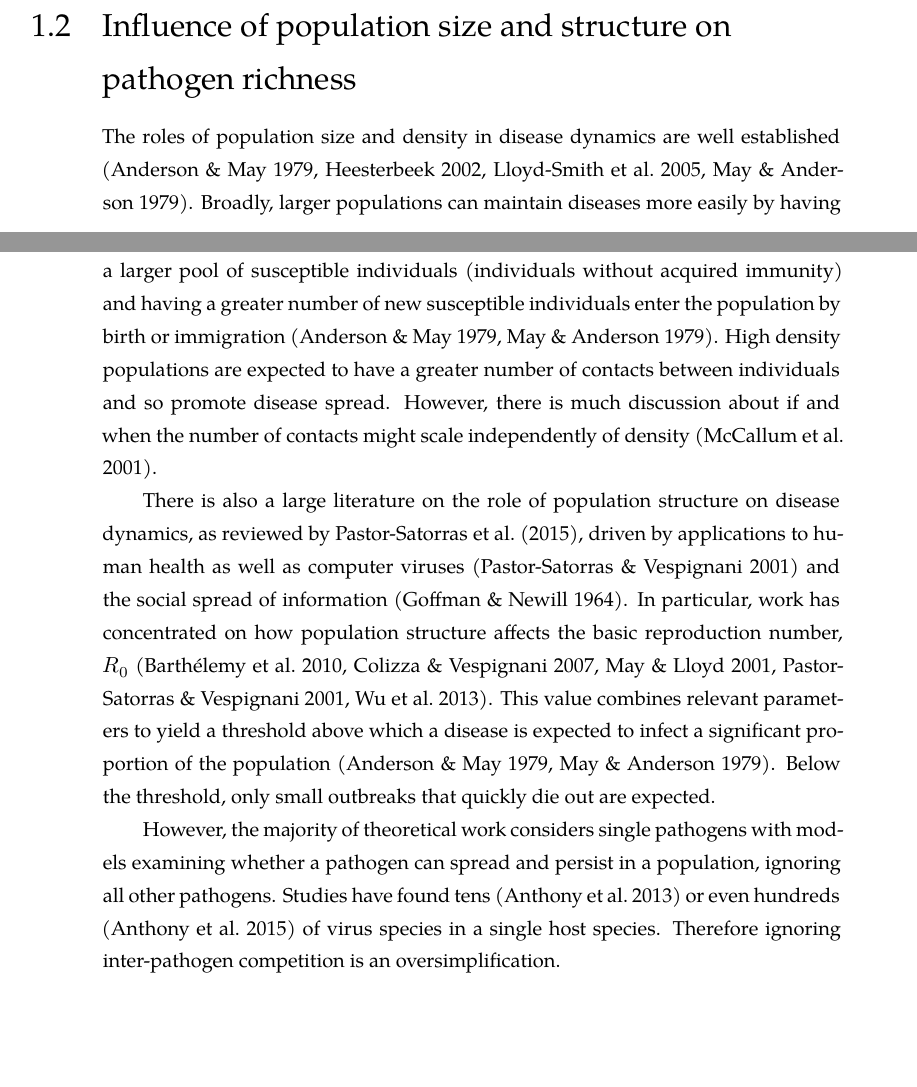
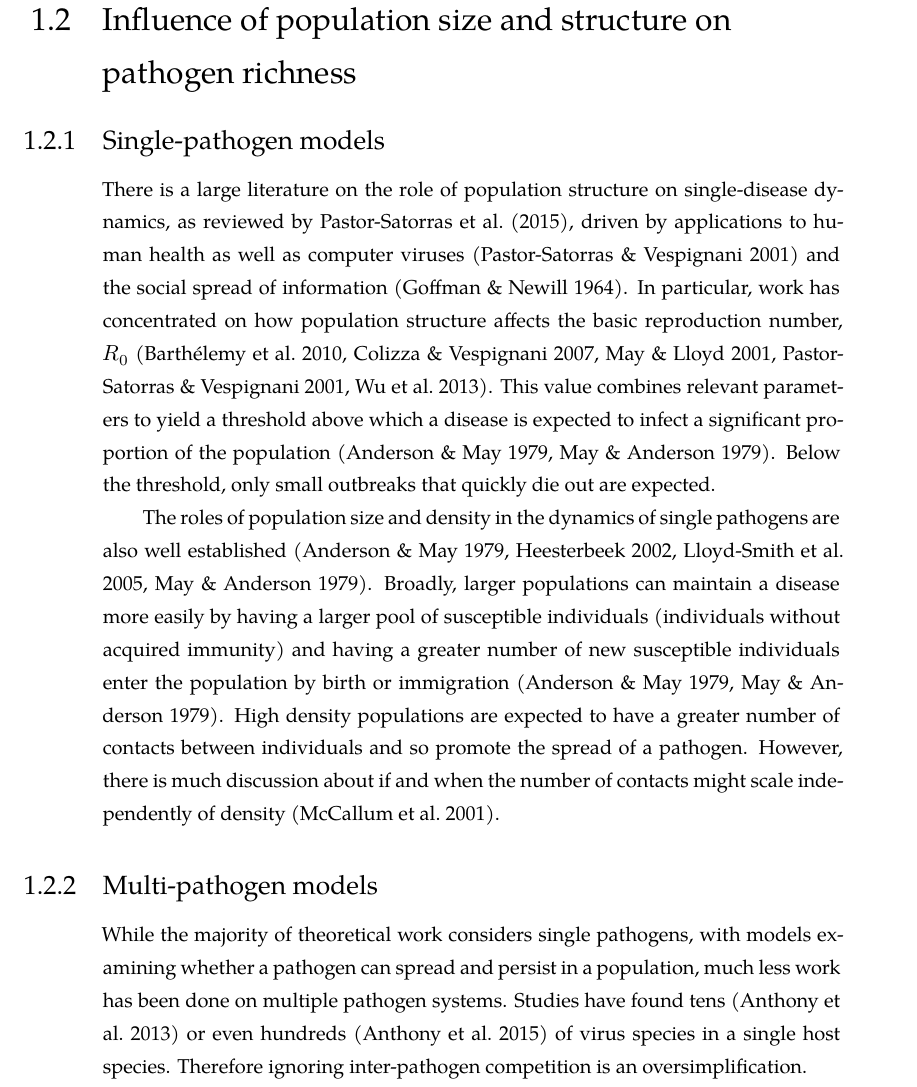
Before and after one commit to timcdlucas/PhDThesis, a LaTeX thesis (tim-lucas-thesis.tex, which reads Introduction.tex): two parts of pages 14 and 15 of 165 before the commit and part of page 15 of 166 after it, the two joined at a grey line, cut so that both start at the same text, the shorter picture padded with empty space. Compiled offline with XeLaTeX; a missing font is replaced by an installed copy or a similar font.

Commit message:
More final +kj edits.

```diff
--- a/Introduction.tex
+++ b/Introduction.tex
@@ -52,26 +52,28 @@ Therefore, the large number of coexisting parasite species needs an explanation.
 
 \tmpsection{Theoretical evidence that structure and density increase richness}
 
-% Density
+\subsection{Single-pathogen models}
+% Structure + single path theory
 
-The roles of population size and density in disease dynamics are well established \cite{may1979population, anderson1979population, heesterbeek2002brief, lloyd2005should}.
-Broadly, larger populations can maintain diseases more easily by having a larger pool of susceptible individuals (individuals without acquired immunity) and having a greater number of new susceptible individuals enter the population by birth or immigration \cite{may1979population, anderson1979population}.
-High density populations are expected to have a greater number of contacts between individuals and so promote disease spread.
-However, there is much discussion about if and when the number of contacts might scale independently of density \cite{mccallum2001should}.
-
-% Structure
-
-There is also a large literature on the role of population structure on disease dynamics, as reviewed by \textcite{pastor2015epidemic}, driven by applications to human health as well as computer viruses \cite{pastor2001epidemic} and the social spread of information \cite{goffman1964generalization}.
+There is a large literature on the role of population structure on single-disease dynamics, as reviewed by \textcite{pastor2015epidemic}, driven by applications to human health as well as computer viruses \cite{pastor2001epidemic} and the social spread of information \cite{goffman1964generalization}.
 In particular, work has concentrated on how population structure affects the basic reproduction number, $R_0$ \cite{colizza2007invasion, barthelemy2010fluctuation, wu2013threshold, may2001infection, pastor2001epidemic}.
 This value combines relevant parameters to yield a threshold above which a disease is expected to infect a significant proportion of the population \cite{may1979population, anderson1979population}.
 Below the threshold, only small outbreaks that quickly die out are expected.
+% Density + single path theory
 
+The roles of population size and density in the dynamics of single pathogens are also well established \cite{may1979population, anderson1979population, heesterbeek2002brief, lloyd2005should}.
+Broadly, larger populations can maintain a disease more easily by having a larger pool of susceptible individuals (individuals without acquired immunity) and having a greater number of new susceptible individuals enter the population by birth or immigration \cite{may1979population, anderson1979population}.
+High density populations are expected to have a greater number of contacts between individuals and so promote the spread of a pathogen.
+However, there is much discussion about if and when the number of contacts might scale independently of density \cite{mccallum2001should}.
 
-However, the majority of theoretical work considers single pathogens with models examining whether a pathogen can spread and persist in a population, ignoring all other pathogens.
+\subsection{Multi-pathogen models}
+% multi path is important
+While the majority of theoretical work considers single pathogens, with models examining whether a pathogen can spread and persist in a population, much less work has been done on multiple pathogen systems.
 Studies have found tens \cite{anthony2013strategy} or even hundreds \cite{anthony2015non} of virus species in a single host species.
 %This suggests that the global number of mammalian virus species is of the order of hundreds of thousands \cite{anthony2013strategy} while recent large databases include nearly 2,000 pathogens from approximately 400 wild animal hosts \cite{wardeh2015database}.
 Therefore ignoring inter-pathogen competition is an oversimplification.
 
+% structure and multi theory
 A number of studies have considered the case where two pathogens spread concurrently and examine which pathogen infects more individuals.
 These studies have found that increased population structure reduces dominance of the more competitive strain \cite{van2014domination, poletto2013host, poletto2015characterising}.
 However, this again reveals little about how pathogen communities form and what factors control total pathogen richness.
```
Also changed, not shown: Introduction.tex (13 more changed lines), 3 other files.
